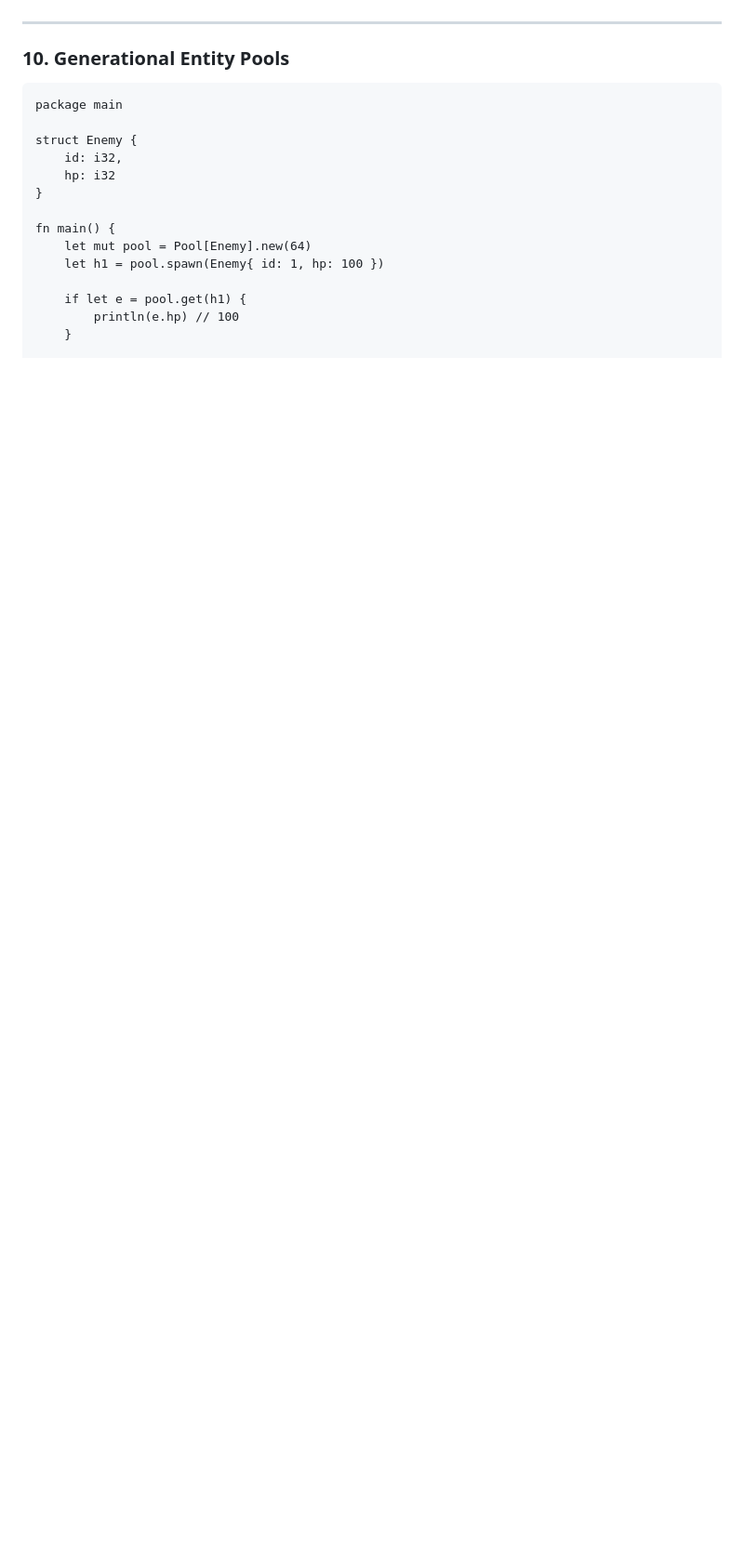
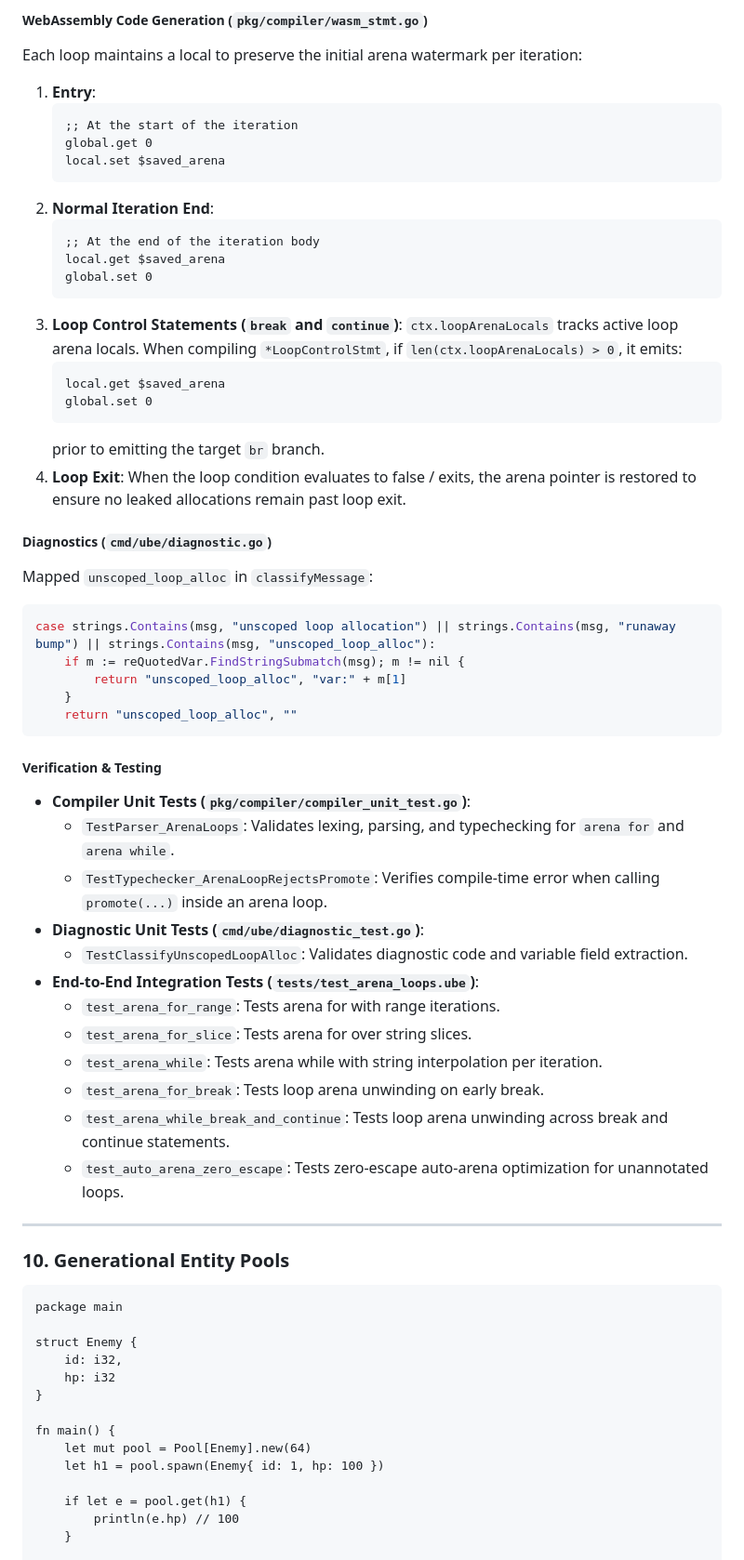
Before and after one commit to JohnEsleyer/ube, a Markdown page: README.md, the part around one of its changes. Shown at 93% size. Rendered like a GitHub page; blank space fills up the shorter version.

````diff
--- a/README.md
+++ b/README.md
@@ -520,3 +566,54 @@ Assigning `scratch` directly to `persistent` without `promote` is a compile erro
+##### WebAssembly Code Generation (`pkg/compiler/wasm_stmt.go`)
+
+Each loop maintains a local to preserve the initial arena watermark per iteration:
+1. **Entry**:
+   ```wasm
+   ;; At the start of the iteration
+   global.get 0
+   local.set $saved_arena
+   ```
+2. **Normal Iteration End**:
+   ```wasm
+   ;; At the end of the iteration body
+   local.get $saved_arena
+   global.set 0
+   ```
+3. **Loop Control Statements (`break` and `continue`)**:
+   `ctx.loopArenaLocals` tracks active loop arena locals. When compiling `*LoopControlStmt`, if `len(ctx.loopArenaLocals) > 0`, it emits:
+   ```wasm
+   local.get $saved_arena
+   global.set 0
+   ```
+   prior to emitting the target `br` branch.
+4. **Loop Exit**:
+   When the loop condition evaluates to false / exits, the arena pointer is restored to ensure no leaked allocations remain past loop exit.
+
+##### Diagnostics (`cmd/ube/diagnostic.go`)
+
+Mapped `unscoped_loop_alloc` in `classifyMessage`:
+```go
+case strings.Contains(msg, "unscoped loop allocation") || strings.Contains(msg, "runaway bump") || strings.Contains(msg, "unscoped_loop_alloc"):
+    if m := reQuotedVar.FindStringSubmatch(msg); m != nil {
+        return "unscoped_loop_alloc", "var:" + m[1]
+    }
+    return "unscoped_loop_alloc", ""
+```
+
+##### Verification & Testing
+
+- **Compiler Unit Tests (`pkg/compiler/compiler_unit_test.go`)**:
+  - `TestParser_ArenaLoops`: Validates lexing, parsing, and typechecking for `arena for` and `arena while`.
+  - `TestTypechecker_ArenaLoopRejectsPromote`: Verifies compile-time error when calling `promote(...)` inside an arena loop.
+- **Diagnostic Unit Tests (`cmd/ube/diagnostic_test.go`)**:
+  - `TestClassifyUnscopedLoopAlloc`: Validates diagnostic code and variable field extraction.
+- **End-to-End Integration Tests (`tests/test_arena_loops.ube`)**:
+  - `test_arena_for_range`: Tests arena for with range iterations.
+  - `test_arena_for_slice`: Tests arena for over string slices.
+  - `test_arena_while`: Tests arena while with string interpolation per iteration.
+  - `test_arena_for_break`: Tests loop arena unwinding on early break.
+  - `test_arena_while_break_and_continue`: Tests loop arena unwinding across break and continue statements.
+  - `test_auto_arena_zero_escape`: Tests zero-escape auto-arena optimization for unannotated loops.
+
 ---
 
 ### 10. Generational Entity Pools
````
Also changed, not shown: other parts of README.md (+46 -0 lines).
